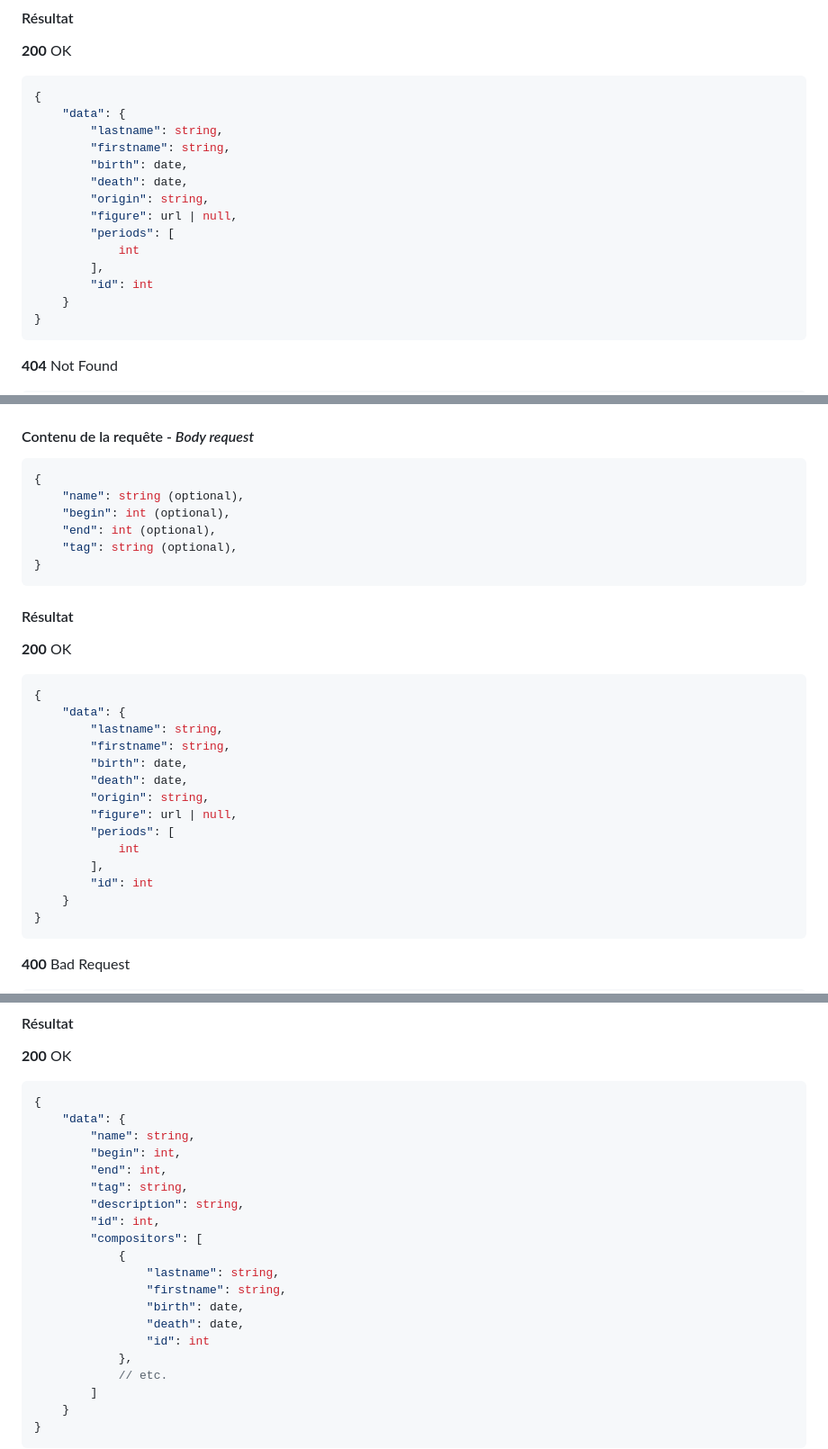
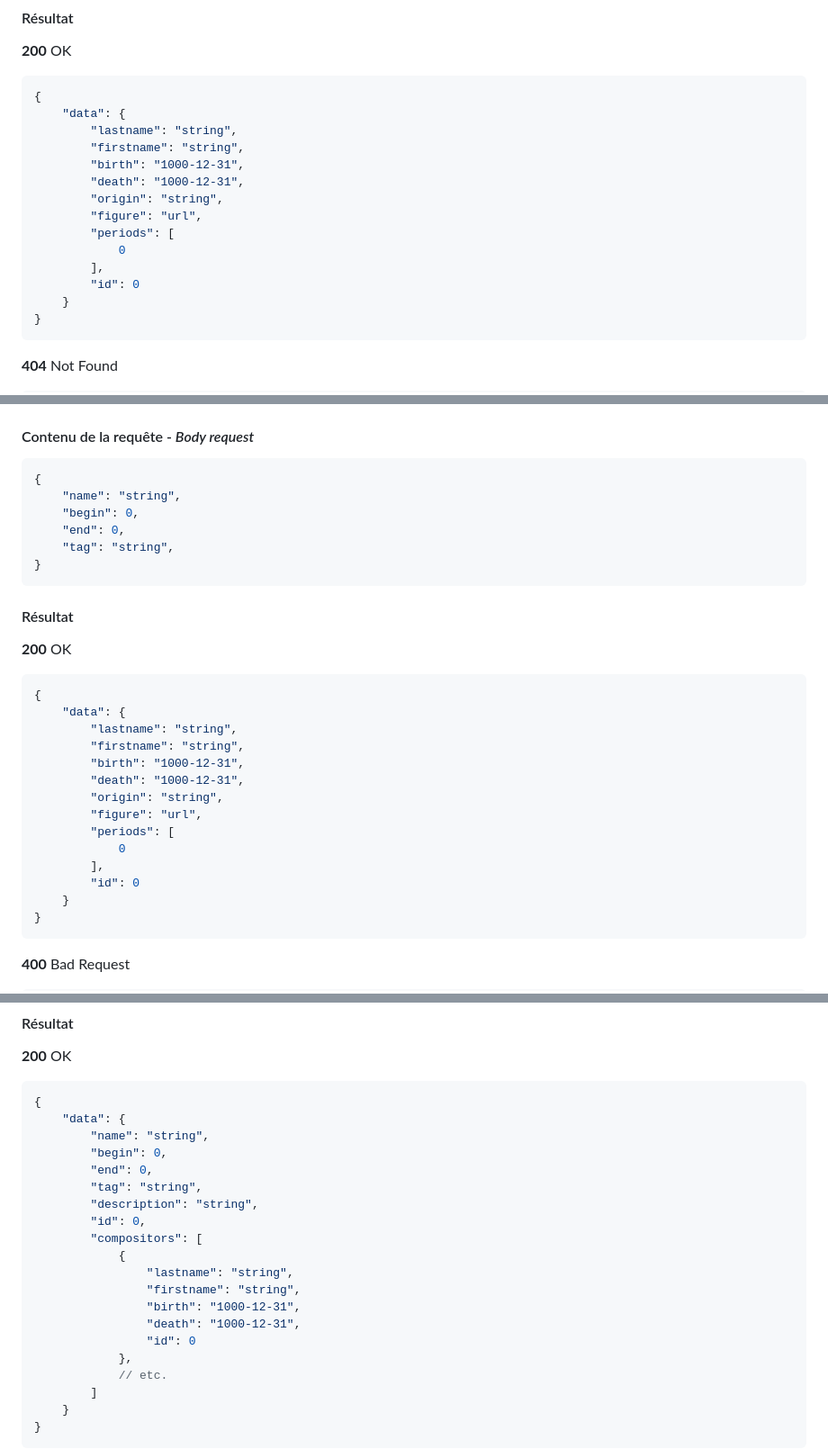
Before and after one commit to ElodieBayet/php-api, a Markdown page: documentation.md, 3 parts joined by grey strips. Shown at 90% size. Rendered like a GitHub page.

````diff
--- a/documentation.md
+++ b/documentation.md
@@ -223,16 +233,16 @@ En cas d'absence ou de non concordance avec la ou les période(s)
 ```json
 {
     "data": {
-        "lastname": string,
-        "firstname": string,
-        "birth": date,
-        "death": date,
-        "origin": string,
-        "figure": url | null,
+        "lastname": "string",
+        "firstname": "string",
+        "birth": "1000-12-31",
+        "death": "1000-12-31",
+        "origin": "string",
+        "figure": "url",
         "periods": [
-            int
+            0
         ],
-        "id": int
+        "id": 0
     }
 }
 ```
@@ -449,10 +459,10 @@ _Aucun contenu n'est retourné._
 
 ```json
 {
-    "name": string (optional),
-    "begin": int (optional),
-    "end": int (optional),
-    "tag": string (optional),
+    "name": "string",
+    "begin": 0,
+    "end": 0,
+    "tag": "string",
 }
 ```
 
@@ -462,16 +472,16 @@ _Aucun contenu n'est retourné._
 ```json
 {
     "data": {
-        "lastname": string,
-        "firstname": string,
-        "birth": date,
-        "death": date,
-        "origin": string,
-        "figure": url | null,
+        "lastname": "string",
+        "firstname": "string",
+        "birth": "1000-12-31",
+        "death": "1000-12-31",
+        "origin": "string",
+        "figure": "url",
         "periods": [
-            int
+            0
         ],
-        "id": int
+        "id": 0
     }
 }
 ```
@@ -532,19 +542,19 @@ _Aucun contenu n'est retourné._
 ```json
 {
     "data": {
-        "name": string,
-        "begin": int,
-        "end": int,
-        "tag": string,
-        "description": string,
-        "id": int,
+        "name": "string",
+        "begin": 0,
+        "end": 0,
+        "tag": "string",
+        "description": "string",
+        "id": 0,
         "compositors": [
             {
-                "lastname": string,
-                "firstname": string,
-                "birth": date,
-                "death": date,
-                "id": int
+                "lastname": "string",
+                "firstname": "string",
+                "birth": "1000-12-31",
+                "death": "1000-12-31",
+                "id": 0
             },
             // etc.
         ]
````
Also changed, not shown: other parts of documentation.md (+52 -42 lines).
